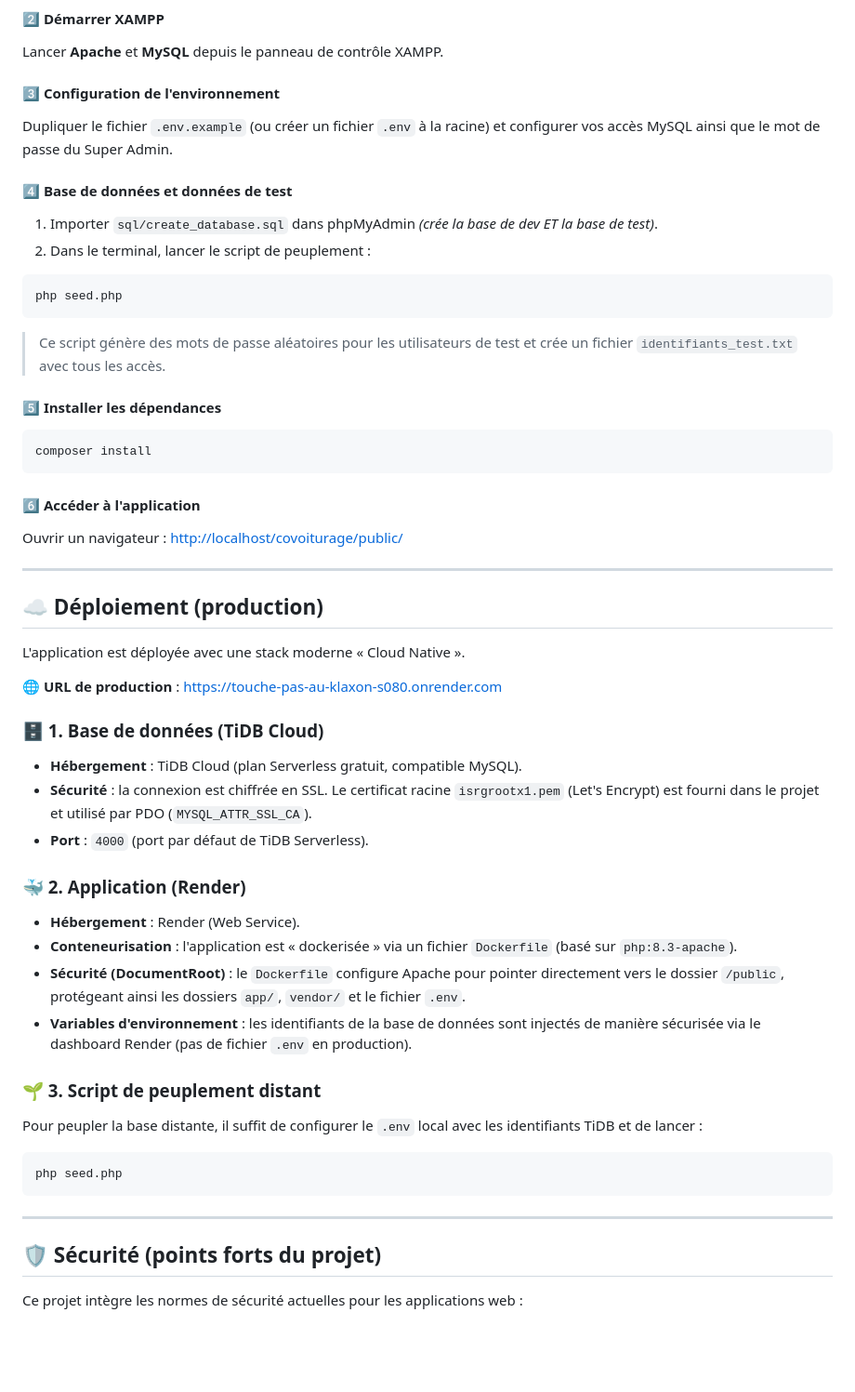
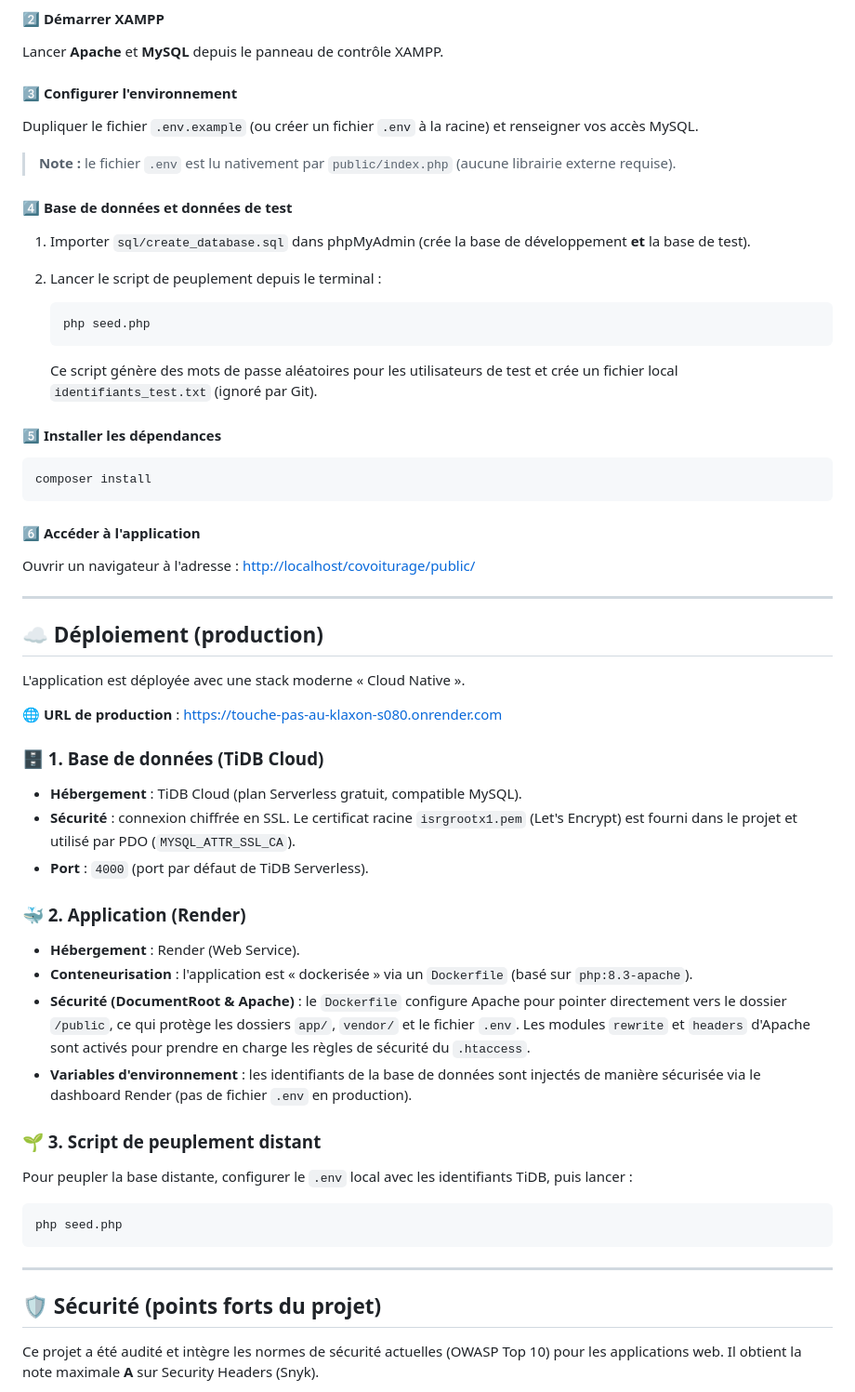
Before and after one commit to MacFly-99/Touche_Pas_Au_Klaxon, a Markdown page: README.md, the part around one of its changes. Shown at 93% size. GitHub-like rendering; blank space fills up the shorter version.

````diff
--- a/README.md
+++ b/README.md
@@ -51,20 +53,22 @@ git clone https://github.com/MacFly-99/Touche_Pas_Au_Klaxon.git covoiturage
 
 Lancer **Apache** et **MySQL** depuis le panneau de contrôle XAMPP.
 
-#### 3️⃣ Configuration de l'environnement
+#### 3️⃣ Configurer l'environnement
 
-Dupliquer le fichier `.env.example` (ou créer un fichier `.env` à la racine) et configurer vos accès MySQL ainsi que le mot de passe du Super Admin.
+Dupliquer le fichier `.env.example` (ou créer un fichier `.env` à la racine) et renseigner vos accès MySQL.
+
+> **Note :** le fichier `.env` est lu nativement par `public/index.php` (aucune librairie externe requise).
 
 #### 4️⃣ Base de données et données de test
 
-1. Importer `sql/create_database.sql` dans phpMyAdmin *(crée la base de dev ET la base de test)*.
-2. Dans le terminal, lancer le script de peuplement :
+1. Importer `sql/create_database.sql` dans phpMyAdmin (crée la base de développement **et** la base de test).
+2. Lancer le script de peuplement depuis le terminal :
 
-```bash
-php seed.php
-```
+   ```bash
+   php seed.php
+   ```
 
-> Ce script génère des mots de passe aléatoires pour les utilisateurs de test et crée un fichier `identifiants_test.txt` avec tous les accès.
+   Ce script génère des mots de passe aléatoires pour les utilisateurs de test et crée un fichier local `identifiants_test.txt` (ignoré par Git).
 
 #### 5️⃣ Installer les dépendances
 
@@ -74,7 +78,7 @@ composer install
 
 #### 6️⃣ Accéder à l'application
 
-Ouvrir un navigateur : <http://localhost/covoiturage/public/>
+Ouvrir un navigateur à l'adresse : <http://localhost/covoiturage/public/>
 
 ---
 
@@ -87,19 +91,19 @@ L'application est déployée avec une stack moderne « Cloud Native ».
 ### 🗄️ 1. Base de données (TiDB Cloud)
 
 - **Hébergement** : TiDB Cloud (plan Serverless gratuit, compatible MySQL).
-- **Sécurité** : la connexion est chiffrée en SSL. Le certificat racine `isrgrootx1.pem` (Let's Encrypt) est fourni dans le projet et utilisé par PDO (`MYSQL_ATTR_SSL_CA`).
+- **Sécurité** : connexion chiffrée en SSL. Le certificat racine `isrgrootx1.pem` (Let's Encrypt) est fourni dans le projet et utilisé par PDO (`MYSQL_ATTR_SSL_CA`).
 - **Port** : `4000` (port par défaut de TiDB Serverless).
 
 ### 🐳 2. Application (Render)
 
 - **Hébergement** : Render (Web Service).
-- **Conteneurisation** : l'application est « dockerisée » via un fichier `Dockerfile` (basé sur `php:8.3-apache`).
-- **Sécurité (DocumentRoot)** : le `Dockerfile` configure Apache pour pointer directement vers le dossier `/public`, protégeant ainsi les dossiers `app/`, `vendor/` et le fichier `.env`.
+- **Conteneurisation** : l'application est « dockerisée » via un `Dockerfile` (basé sur `php:8.3-apache`).
+- **Sécurité (DocumentRoot & Apache)** : le `Dockerfile` configure Apache pour pointer directement vers le dossier `/public`, ce qui protège les dossiers `app/`, `vendor/` et le fichier `.env`. Les modules `rewrite` et `headers` d'Apache sont activés pour prendre en charge les règles de sécurité du `.htaccess`.
 - **Variables d'environnement** : les identifiants de la base de données sont injectés de manière sécurisée via le dashboard Render (pas de fichier `.env` en production).
 
 ### 🌱 3. Script de peuplement distant
 
-Pour peupler la base distante, il suffit de configurer le `.env` local avec les identifiants TiDB et de lancer :
+Pour peupler la base distante, configurer le `.env` local avec les identifiants TiDB, puis lancer :
 
 ```bash
 php seed.php
@@ -109,5 +113,5 @@ php seed.php
 
 ## 🛡️ Sécurité (points forts du projet)
 
-Ce projet intègre les normes de sécurité actuelles pour les applications web :
+Ce projet a été audité et intègre les normes de sécurité actuelles (OWASP Top 10) pour les applications web. Il obtient la note maximale **A** sur Security Headers (Snyk).
 
````
Also changed, not shown: other parts of README.md (+40 -80 lines).
